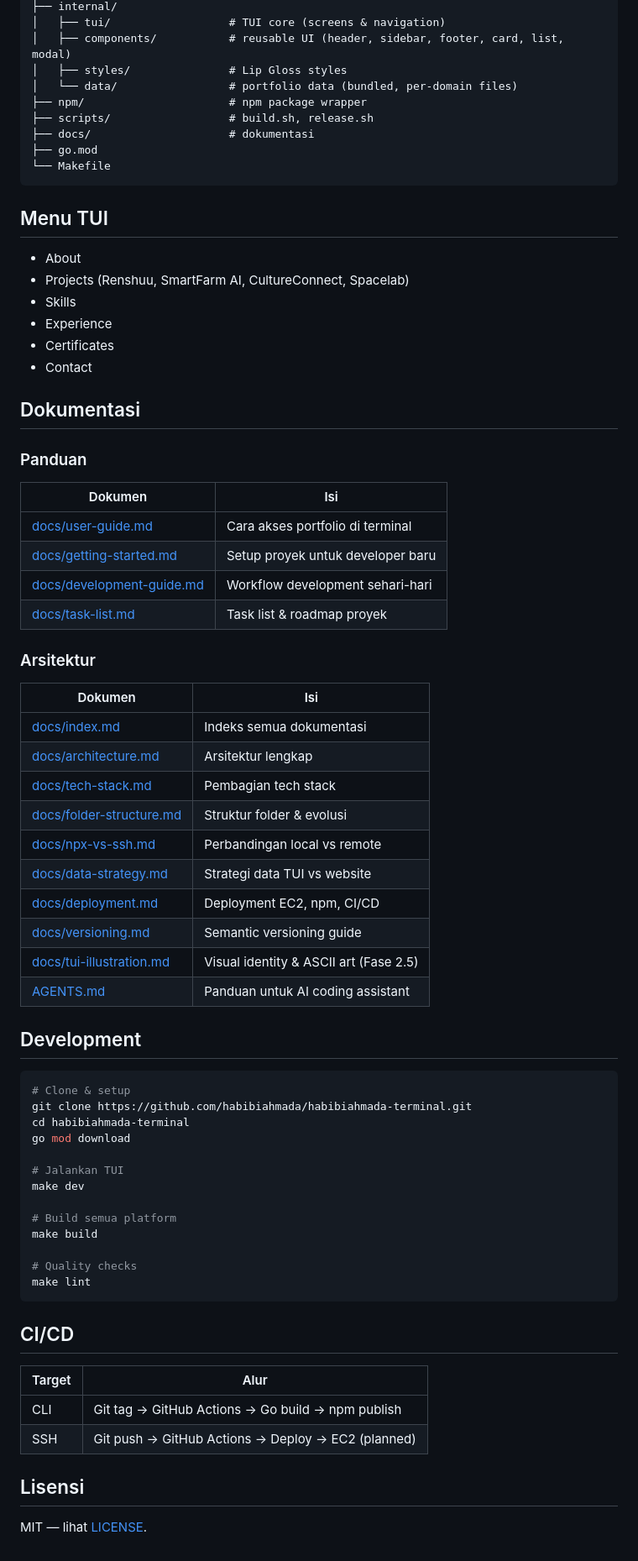
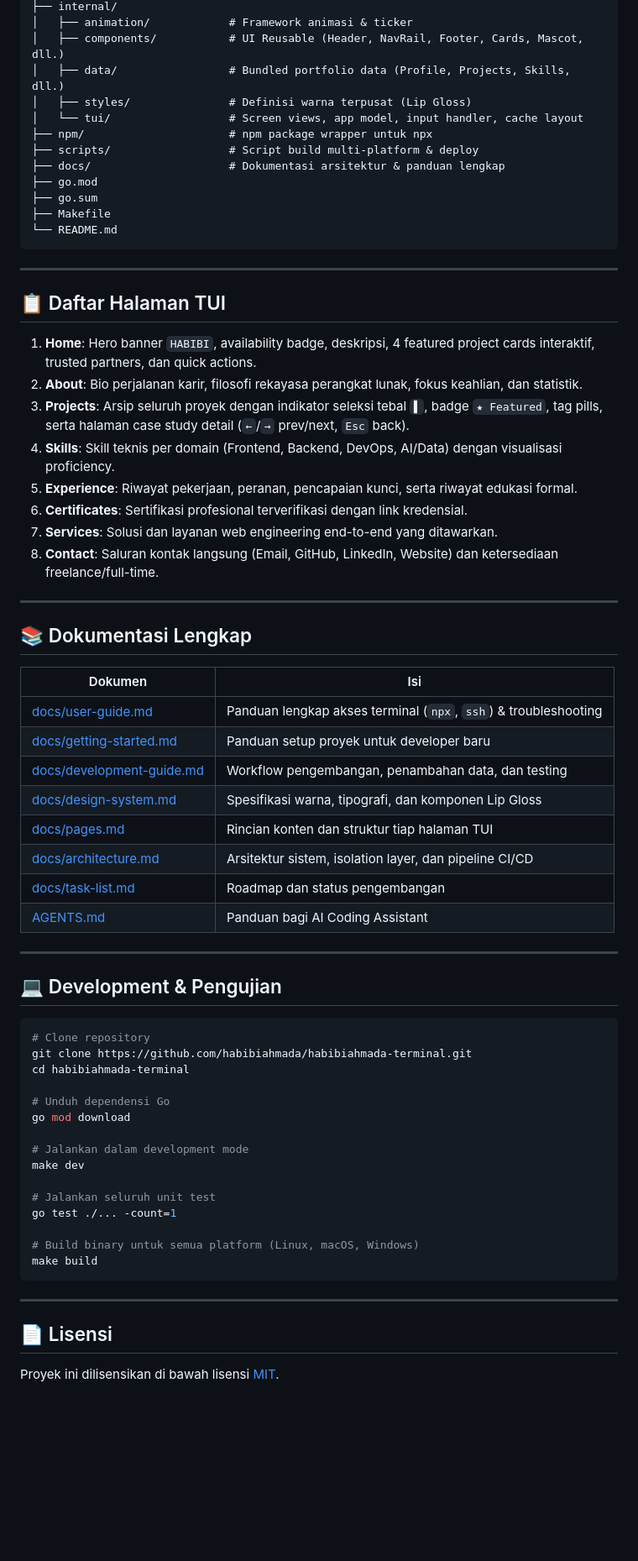
Before and after one commit to habibiahmada/portofolio-terminal, a Markdown page: README.md, the part around one of its changes. Shown at 84% size. GitHub-like rendering; blank space fills up the shorter version.

````diff
--- a/README.md
+++ b/README.md
@@ -65,75 +114,70 @@ habibiahmada-terminal/
 ├── internal/
-│   ├── tui/                  # TUI core (screens & navigation)
-│   ├── components/           # reusable UI (header, sidebar, footer, card, list, modal)
-│   ├── styles/               # Lip Gloss styles
-│   └── data/                 # portfolio data (bundled, per-domain files)
-├── npm/                      # npm package wrapper
-├── scripts/                  # build.sh, release.sh
-├── docs/                     # dokumentasi
+│   ├── animation/            # Framework animasi & ticker
+│   ├── components/           # UI Reusable (Header, NavRail, Footer, Cards, Mascot, dll.)
+│   ├── data/                 # Bundled portfolio data (Profile, Projects, Skills, dll.)
+│   ├── styles/               # Definisi warna terpusat (Lip Gloss)
+│   └── tui/                  # Screen views, app model, input handler, cache layout
+├── npm/                      # npm package wrapper untuk npx
+├── scripts/                  # Script build multi-platform & deploy
+├── docs/                     # Dokumentasi arsitektur & panduan lengkap
 ├── go.mod
-└── Makefile
+├── go.sum
+├── Makefile
+└── README.md
 ```
 
-## Menu TUI
+---
 
-- About
-- Projects (Renshuu, SmartFarm AI, CultureConnect, Spacelab)
-- Skills
-- Experience
-- Certificates
-- Contact
+## 📋 Daftar Halaman TUI
 
-## Dokumentasi
+1. **Home**: Hero banner `HABIBI`, availability badge, deskripsi, 4 featured project cards interaktif, trusted partners, dan quick actions.
+2. **About**: Bio perjalanan karir, filosofi rekayasa perangkat lunak, fokus keahlian, dan statistik.
+3. **Projects**: Arsip seluruh proyek dengan indikator seleksi tebal `▌`, badge `★ Featured`, tag pills, serta halaman case study detail (`←`/`→` prev/next, `Esc` back).
+4. **Skills**: Skill teknis per domain (Frontend, Backend, DevOps, AI/Data) dengan visualisasi proficiency.
+5. **Experience**: Riwayat pekerjaan, peranan, pencapaian kunci, serta riwayat edukasi formal.
+6. **Certificates**: Sertifikasi profesional terverifikasi dengan link kredensial.
+7. **Services**: Solusi dan layanan web engineering end-to-end yang ditawarkan.
+8. **Contact**: Saluran kontak langsung (Email, GitHub, LinkedIn, Website) dan ketersediaan freelance/full-time.
 
-### Panduan
+---
+
+## 📚 Dokumentasi Lengkap
 
 | Dokumen | Isi |
-|---------|-----|
-| [docs/user-guide.md](docs/user-guide.md) | Cara akses portfolio di terminal |
-| [docs/getting-started.md](docs/getting-started.md) | Setup proyek untuk developer baru |
-| [docs/development-guide.md](docs/development-guide.md) | Workflow development sehari-hari |
-| [docs/task-list.md](docs/task-list.md) | Task list & roadmap proyek |
+|---|---|
+| [docs/user-guide.md](docs/user-guide.md) | Panduan lengkap akses terminal (`npx`, `ssh`) & troubleshooting |
+| [docs/getting-started.md](docs/getting-started.md) | Panduan setup proyek untuk developer baru |
+| [docs/development-guide.md](docs/development-guide.md) | Workflow pengembangan, penambahan data, dan testing |
+| [docs/design-system.md](docs/design-system.md) | Spesifikasi warna, tipografi, dan komponen Lip Gloss |
+| [docs/pages.md](docs/pages.md) | Rincian konten dan struktur tiap halaman TUI |
+| [docs/architecture.md](docs/architecture.md) | Arsitektur sistem, isolation layer, dan pipeline CI/CD |
+| [docs/task-list.md](docs/task-list.md) | Roadmap dan status pengembangan |
+| [AGENTS.md](AGENTS.md) | Panduan bagi AI Coding Assistant |
 
-### Arsitektur
+---
 
-| Dokumen | Isi |
-|---------|-----|
-| [docs/index.md](docs/index.md) | Indeks semua dokumentasi |
-| [docs/architecture.md](docs/architecture.md) | Arsitektur lengkap |
-| [docs/tech-stack.md](docs/tech-stack.md) | Pembagian tech stack |
-| [docs/folder-structure.md](docs/folder-structure.md) | Struktur folder & evolusi |
-| [docs/npx-vs-ssh.md](docs/npx-vs-ssh.md) | Perbandingan local vs remote |
-| [docs/data-strategy.md](docs/data-strategy.md) | Strategi data TUI vs website |
-| [docs/deployment.md](docs/deployment.md) | Deployment EC2, npm, CI/CD |
-| [docs/versioning.md](docs/versioning.md) | Semantic versioning guide |
-| [docs/tui-illustration.md](docs/tui-illustration.md) | Visual identity & ASCII art (Fase 2.5) |
-| [AGENTS.md](AGENTS.md) | Panduan untuk AI coding assistant |
-
-## Development
+## 💻 Development & Pengujian
 
 ```bash
-# Clone & setup
+# Clone repository
 git clone https://github.com/habibiahmada/habibiahmada-terminal.git
 cd habibiahmada-terminal
+
+# Unduh dependensi Go
 go mod download
 
-# Jalankan TUI
+# Jalankan dalam development mode
 make dev
 
-# Build semua platform
+# Jalankan seluruh unit test
+go test ./... -count=1
+
+# Build binary untuk semua platform (Linux, macOS, Windows)
 make build
-
-# Quality checks
-make lint
 ```
 
-## CI/CD
+---
 
-| Target | Alur |
-|--------|------|
-| CLI | Git tag → GitHub Actions → Go build → npm publish |
-| SSH | Git push → GitHub Actions → Deploy → EC2 (planned) |
+## 📄 Lisensi
 
-## Lisensi
-
-MIT — lihat [LICENSE](../LICENSE).
+Proyek ini dilisensikan di bawah lisensi [MIT](LICENSE).
````
Also changed, not shown: other parts of README.md (+77 -28 lines), docs/user-guide.md (+35 -15 lines), assets/preview.png (added), 3 other files.
